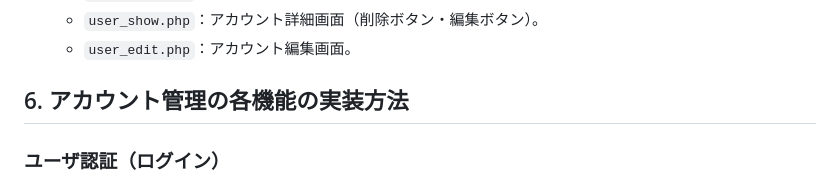
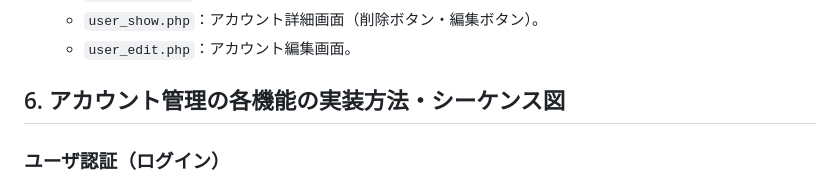
Before and after one commit to kuhaha/wp2026mvc, a Markdown page: docs/MVCモデルの実装.md, the part around the change. GitHub-like rendering.

```diff
--- a/docs/MVCモデルの実装.md
+++ b/docs/MVCモデルの実装.md
@@ -78,7 +78,7 @@ URL短縮やセキュリティ対策等の目的で、各機能へアクセス
   - `user_show.php`：アカウント詳細画面（削除ボタン・編集ボタン）。
   - `user_edit.php`：アカウント編集画面。
 
-## 6. アカウント管理の各機能の実装方法
+## 6. アカウント管理の各機能の実装方法・シーケンス図
 
 
 ### ユーザ認証（ログイン）
```
